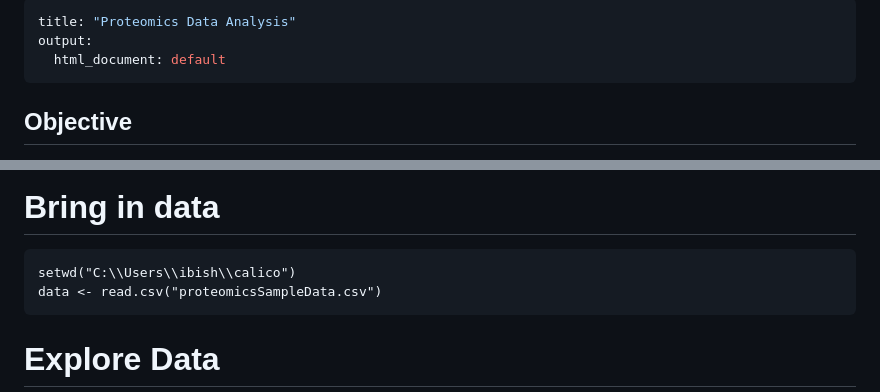
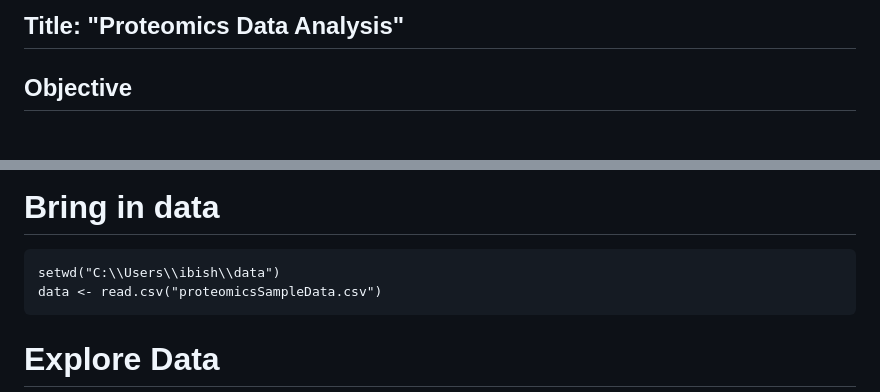
Before and after one commit to ibishof/Omics_pipeline, a Markdown page: Mixed_effects_models/README.md, 2 parts joined by grey strips. Rendered like a GitHub page.

````diff
--- a/Mixed_effects_models/README.md
+++ b/Mixed_effects_models/README.md
@@ -1,8 +1,4 @@
----
-title: "Proteomics Data Analysis"
-output:
-  html_document: default
----
+## Title: "Proteomics Data Analysis"
 
 ## Objective
 
@@ -22,7 +18,7 @@ library(kableExtra)
 
 # Bring in data
 ```{r}
-setwd("C:\\Users\\ibish\\calico")
+setwd("C:\\Users\\ibish\\data")
 data <- read.csv("proteomicsSampleData.csv")
 ```
 
````
